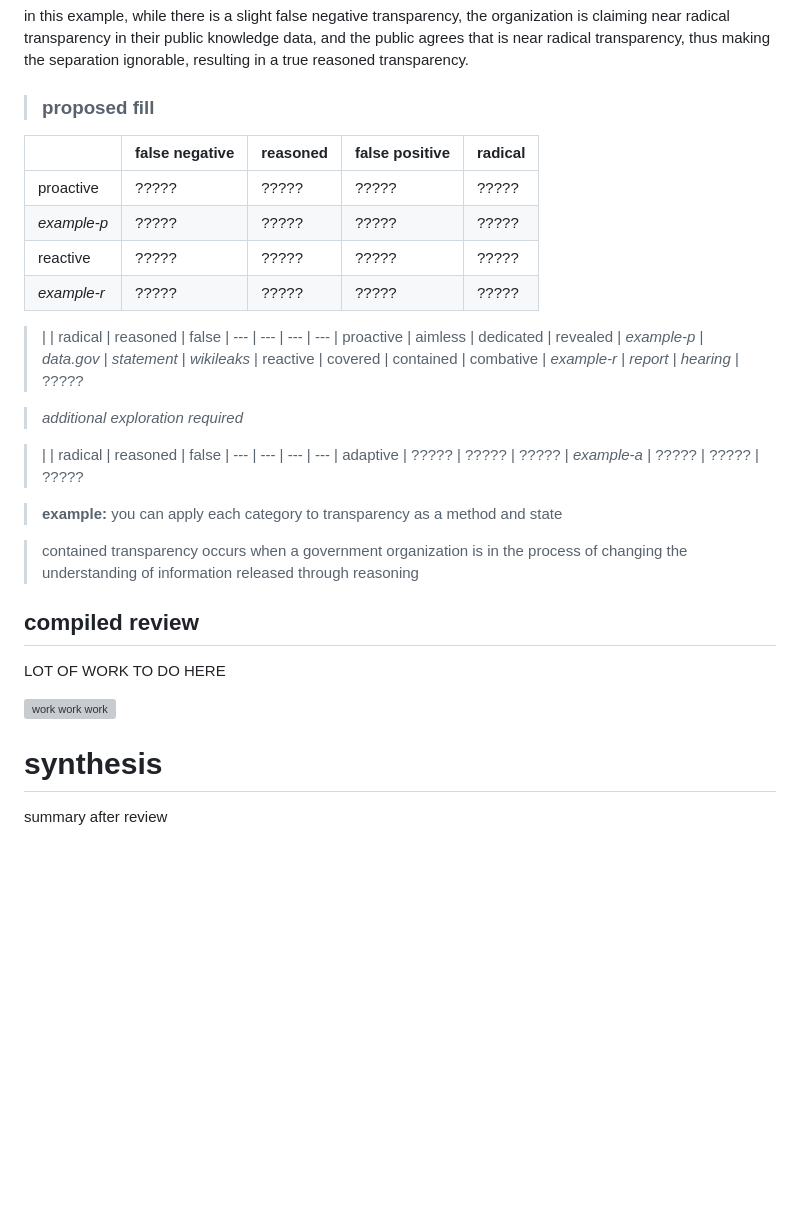
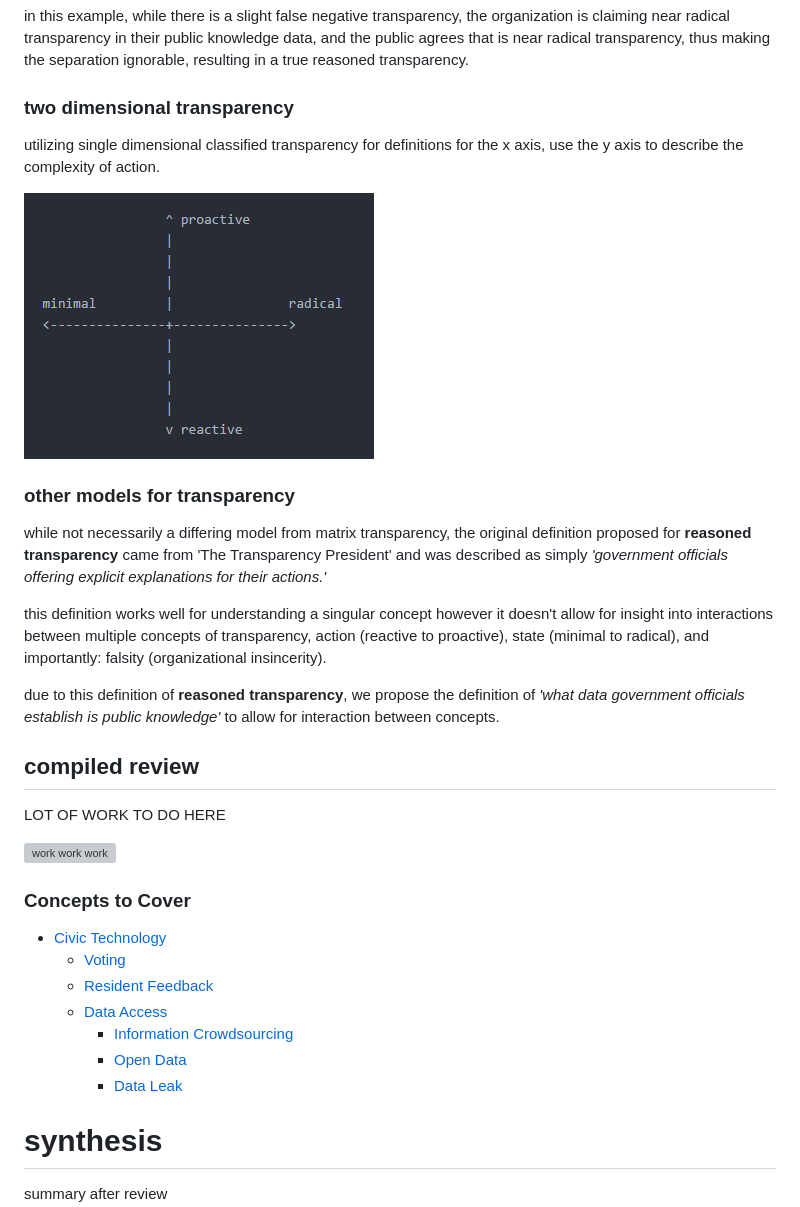
Before and after one commit to OpenDataLiteracy/jksn-2017, a Markdown page: SR/SR-CondensedNotes-071217-jmb.md, the part around the change printed below. Drawn GitHub-style; pictures changed too: SR/two-dimensional-transparency.PNG (added); blank space fills up the shorter version; grey boxes are pictures that could not be loaded.

Commit message:
modeling done???

```diff
--- a/SR/SR-CondensedNotes-071217-jmb.md
+++ b/SR/SR-CondensedNotes-071217-jmb.md
@@ -159,37 +177,34 @@ in this example, there is a false negative transparency, exaggerated, from what
 
 in this example, while there is a slight false negative transparency, the organization is claiming near radical transparency in their public knowledge data, and the public agrees that is near radical transparency, thus making the separation ignorable, resulting in a true reasoned transparency.
 
->### proposed fill
-|     | false negative | reasoned | false positive | radical
-| --- | --- | --- | --- | ---
-| proactive | ????? | ????? | ????? | ?????
-| *example-p* | ????? | ????? | ????? | ?????
-| reactive | ????? | ????? | ????? | ?????
-| *example-r* | ????? | ????? | ????? | ?????
+### two dimensional transparency
+utilizing single dimensional classified transparency for definitions for the x axis,
+use the y axis to describe the complexity of action.
 
->|     | radical | reasoned | false
-| --- | --- | --- | ---
-| proactive | aimless | dedicated | revealed
-| *example-p* | *data.gov* | *statement* | *wikileaks*
-| reactive | covered | contained | combative
-| *example-r* | *report* | *hearing* | ?????
+![two dimensional transparency graph](two-dimensional-transparency.PNG)
 
->*additional exploration required*
+### other models for transparency
+while not necessarily a differing model from matrix transparency, the original definition proposed for **reasoned transparency** came from 'The Transparency President' and was described as simply *'government officials offering explicit explanations for their actions.'*
 
->|     | radical | reasoned | false
-| --- | --- | --- | ---
-| adaptive | ????? | ????? | ?????
-| *example-a* | ????? | ????? | ?????
+this definition works well for understanding a singular concept however it doesn't allow for insight into interactions between multiple concepts of transparency, action (reactive to proactive), state (minimal to radical), and importantly: falsity (organizational insincerity).
 
->**example:** you can apply each category to transparency as a method and state
-
->contained transparency occurs when a government organization is in the process of changing the understanding of information released through reasoning
+due to this definition of **reasoned transparency**, we propose the definition of *'what data government officials establish is public knowledge'* to allow for interaction between concepts.
 
 ## compiled review
 LOT OF WORK TO DO HERE
 
 ![work work work](https://media.giphy.com/media/jMs9NVfjvYgfK/giphy.gif)
 
+### Concepts to Cover
+
+- [Civic Technology](#civic-technology)
+   - [Voting](#voting)
+   - [Resident Feedback](#resident-feedback)
+   - [Data Access](#data-access)
+      - [Information Crowdsourcing](#information-crowdsourcing)
+      - [Open Data](#open-data)
+      - [Data Leak](#data-leak)
+
 # synthesis
 summary after review
 
```
Also changed, not shown: other parts of SR/SR-CondensedNotes-071217-jmb.md (+26 -8 lines), SR/SR-ExpandedNotes-06292017-jmb.md (deleted).
